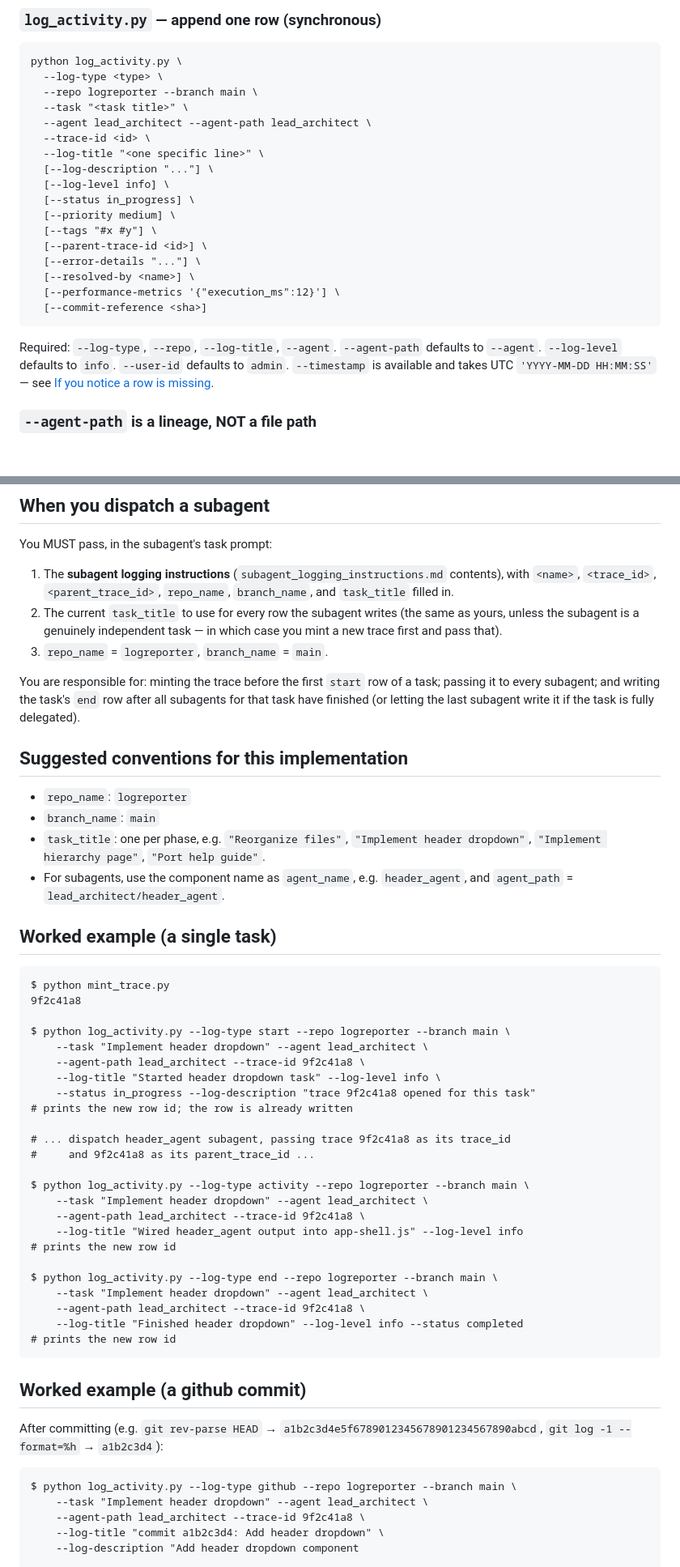
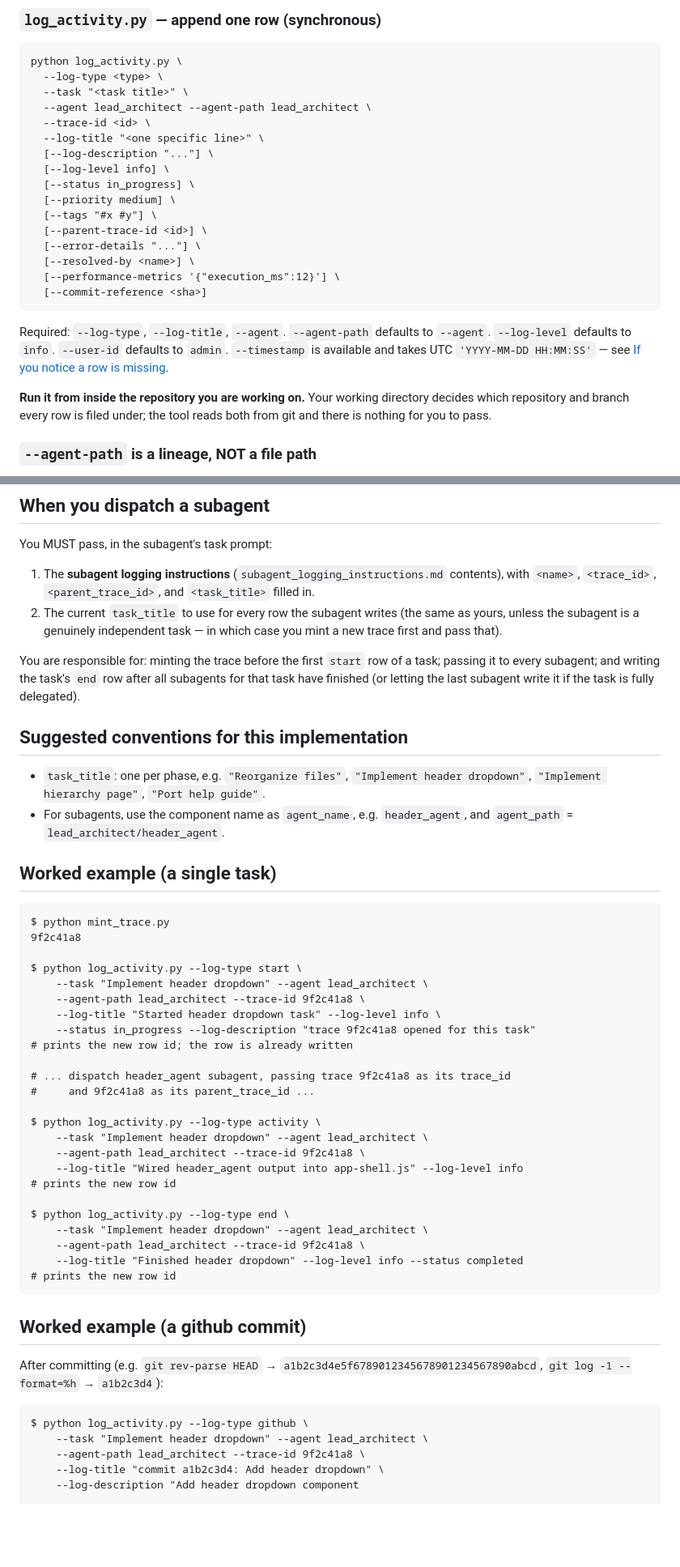
Before and after one commit to frenamezian/logreporter, a Markdown page: orchestrator_logging_instructions.md, 2 parts joined by grey strips. Shown at 81% size. Rendered like a GitHub page; blank space fills up the shorter version.

````diff
--- a/orchestrator_logging_instructions.md
+++ b/orchestrator_logging_instructions.md
@@ -22,7 +22,6 @@ Capture the printed id and reuse it for every row of the task it belongs to —
 ```
 python log_activity.py \
   --log-type <type> \
-  --repo logreporter --branch main \
   --task "<task title>" \
   --agent lead_architect --agent-path lead_architect \
   --trace-id <id> \
@@ -38,7 +37,9 @@ python log_activity.py \
   [--performance-metrics '{"execution_ms":12}'] \
   [--commit-reference <sha>]
 ```
-Required: `--log-type`, `--repo`, `--log-title`, `--agent`. `--agent-path` defaults to `--agent`. `--log-level` defaults to `info`. `--user-id` defaults to `admin`. `--timestamp` is available and takes UTC `'YYYY-MM-DD HH:MM:SS'` — see [If you notice a row is missing](#if-you-notice-a-row-is-missing).
+Required: `--log-type`, `--log-title`, `--agent`. `--agent-path` defaults to `--agent`. `--log-level` defaults to `info`. `--user-id` defaults to `admin`. `--timestamp` is available and takes UTC `'YYYY-MM-DD HH:MM:SS'` — see [If you notice a row is missing](#if-you-notice-a-row-is-missing).
+
+**Run it from inside the repository you are working on.** Your working directory decides which repository and branch every row is filed under; the tool reads both from git and there is nothing for you to pass.
 
 ### `--agent-path` is a lineage, NOT a file path
 
@@ -176,16 +177,13 @@ Those are the only two shapes. What must never happen is one trace carrying seve
 ## When you dispatch a subagent
 
 You MUST pass, in the subagent's task prompt:
-1. The **subagent logging instructions** (`subagent_logging_instructions.md` contents), with `<name>`, `<trace_id>`, `<parent_trace_id>`, `repo_name`, `branch_name`, and `task_title` filled in.
+1. The **subagent logging instructions** (`subagent_logging_instructions.md` contents), with `<name>`, `<trace_id>`, `<parent_trace_id>`, and `<task_title>` filled in.
 2. The current `task_title` to use for every row the subagent writes (the same as yours, unless the subagent is a genuinely independent task — in which case you mint a new trace first and pass that).
-3. `repo_name` = `logreporter`, `branch_name` = `main`.
 
 You are responsible for: minting the trace before the first `start` row of a task; passing it to every subagent; and writing the task's `end` row after all subagents for that task have finished (or letting the last subagent write it if the task is fully delegated).
 
 ## Suggested conventions for this implementation
 
-- `repo_name`: `logreporter`
-- `branch_name`: `main`
 - `task_title`: one per phase, e.g. `"Reorganize files"`, `"Implement header dropdown"`, `"Implement hierarchy page"`, `"Port help guide"`.
 - For subagents, use the component name as `agent_name`, e.g. `header_agent`, and `agent_path` = `lead_architect/header_agent`.
 
@@ -195,7 +193,7 @@ You are responsible for: minting the trace before the first `start` row of a tas
 $ python mint_trace.py
 9f2c41a8
 
-$ python log_activity.py --log-type start --repo logreporter --branch main \
+$ python log_activity.py --log-type start \
     --task "Implement header dropdown" --agent lead_architect \
     --agent-path lead_architect --trace-id 9f2c41a8 \
     --log-title "Started header dropdown task" --log-level info \
@@ -205,13 +203,13 @@ $ python log_activity.py --log-type start --repo logreporter --branch main \
 # ... dispatch header_agent subagent, passing trace 9f2c41a8 as its trace_id
 #     and 9f2c41a8 as its parent_trace_id ...
 
-$ python log_activity.py --log-type activity --repo logreporter --branch main \
+$ python log_activity.py --log-type activity \
     --task "Implement header dropdown" --agent lead_architect \
     --agent-path lead_architect --trace-id 9f2c41a8 \
     --log-title "Wired header_agent output into app-shell.js" --log-level info
 # prints the new row id
 
-$ python log_activity.py --log-type end --repo logreporter --branch main \
+$ python log_activity.py --log-type end \
     --task "Implement header dropdown" --agent lead_architect \
     --agent-path lead_architect --trace-id 9f2c41a8 \
     --log-title "Finished header dropdown" --log-level info --status completed
@@ -224,7 +222,7 @@ After committing (e.g. `git rev-parse HEAD` → `a1b2c3d4e5f67890123456789012345
 `git log -1 --format=%h` → `a1b2c3d4`):
 
 ```
-$ python log_activity.py --log-type github --repo logreporter --branch main \
+$ python log_activity.py --log-type github \
     --task "Implement header dropdown" --agent lead_architect \
     --agent-path lead_architect --trace-id 9f2c41a8 \
     --log-title "commit a1b2c3d4: Add header dropdown" \
````
Also changed, not shown: other parts of orchestrator_logging_instructions.md (+1 -1 lines), README.md (+15 -6 lines), subagent_logging_instructions.md (+9 -10 lines).
